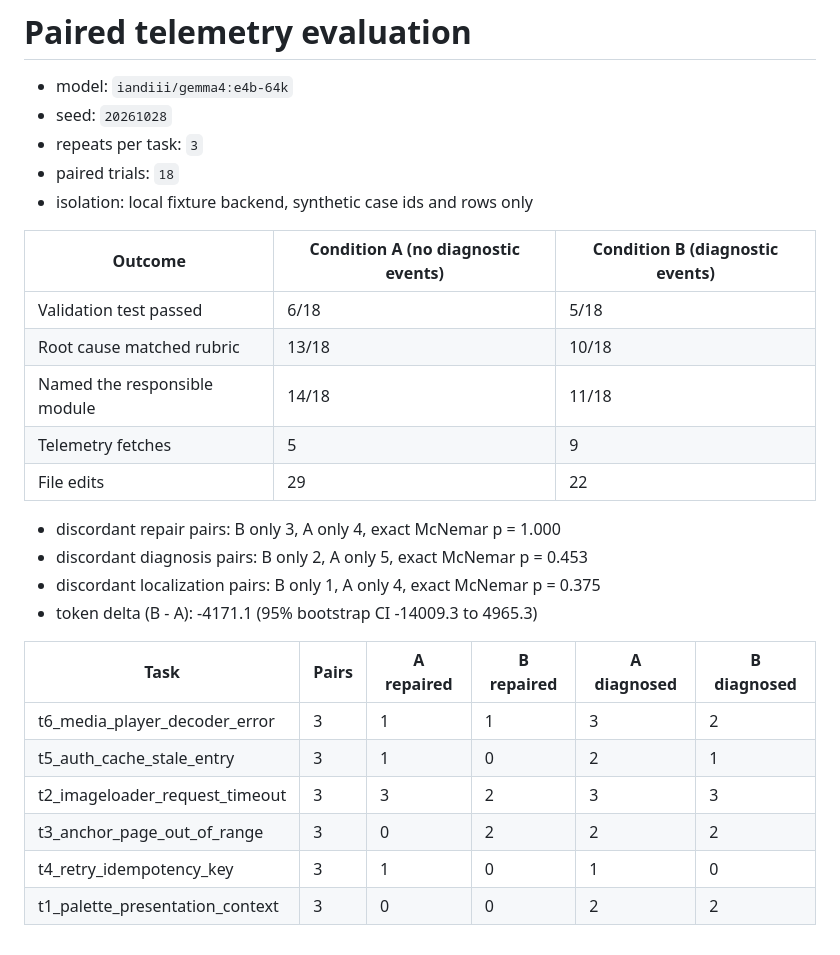
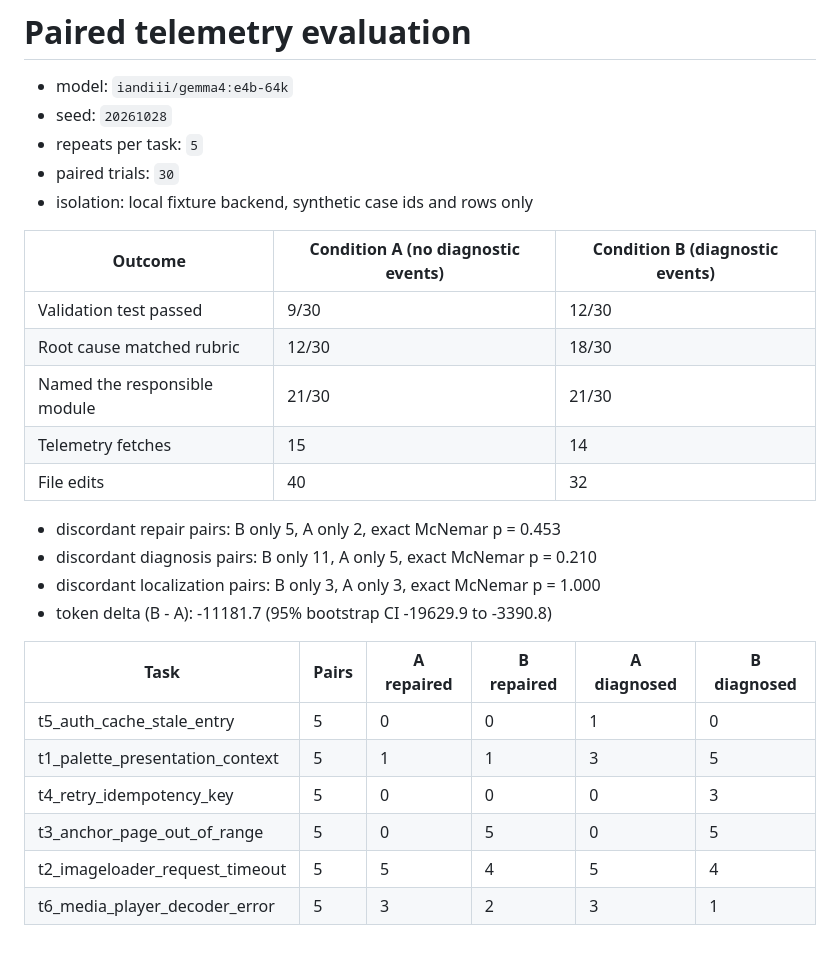
Before and after one commit to kaggle-llm/Remote-Telemetry-Tool-Closed-Loop-Debugging-for-Repository-Level-Coding-Agents, a Markdown page: eval/results_large/ab_summary.md, the part around the change. Rendered like a GitHub page.

```diff
--- a/eval/results_large/ab_summary.md
+++ b/eval/results_large/ab_summary.md
@@ -2,28 +2,28 @@
 
 - model: `iandiii/gemma4:e4b-64k`
 - seed: `20261028`
-- repeats per task: `3`
-- paired trials: `18`
+- repeats per task: `5`
+- paired trials: `30`
 - isolation: local fixture backend, synthetic case ids and rows only
 
 | Outcome | Condition A (no diagnostic events) | Condition B (diagnostic events) |
 | --- | --- | --- |
-| Validation test passed | 6/18 | 5/18 |
-| Root cause matched rubric | 13/18 | 10/18 |
-| Named the responsible module | 14/18 | 11/18 |
-| Telemetry fetches | 5 | 9 |
-| File edits | 29 | 22 |
+| Validation test passed | 9/30 | 12/30 |
+| Root cause matched rubric | 12/30 | 18/30 |
+| Named the responsible module | 21/30 | 21/30 |
+| Telemetry fetches | 15 | 14 |
+| File edits | 40 | 32 |
 
-- discordant repair pairs: B only 3, A only 4, exact McNemar p = 1.000
-- discordant diagnosis pairs: B only 2, A only 5, exact McNemar p = 0.453
-- discordant localization pairs: B only 1, A only 4, exact McNemar p = 0.375
-- token delta (B - A): -4171.1 (95% bootstrap CI -14009.3 to 4965.3)
+- discordant repair pairs: B only 5, A only 2, exact McNemar p = 0.453
+- discordant diagnosis pairs: B only 11, A only 5, exact McNemar p = 0.210
+- discordant localization pairs: B only 3, A only 3, exact McNemar p = 1.000
+- token delta (B - A): -11181.7 (95% bootstrap CI -19629.9 to -3390.8)
 
 | Task | Pairs | A repaired | B repaired | A diagnosed | B diagnosed |
 | --- | --- | --- | --- | --- | --- |
-| t6_media_player_decoder_error | 3 | 1 | 1 | 3 | 2 |
-| t5_auth_cache_stale_entry | 3 | 1 | 0 | 2 | 1 |
-| t2_imageloader_request_timeout | 3 | 3 | 2 | 3 | 3 |
-| t3_anchor_page_out_of_range | 3 | 0 | 2 | 2 | 2 |
-| t4_retry_idempotency_key | 3 | 1 | 0 | 1 | 0 |
-| t1_palette_presentation_context | 3 | 0 | 0 | 2 | 2 |
+| t5_auth_cache_stale_entry | 5 | 0 | 0 | 1 | 0 |
+| t1_palette_presentation_context | 5 | 1 | 1 | 3 | 5 |
+| t4_retry_idempotency_key | 5 | 0 | 0 | 0 | 3 |
+| t3_anchor_page_out_of_range | 5 | 0 | 5 | 0 | 5 |
+| t2_imageloader_request_timeout | 5 | 5 | 4 | 5 | 4 |
+| t6_media_player_decoder_error | 5 | 3 | 2 | 3 | 1 |
```
Also changed, not shown: telemetry_tool_poc/PAPER_DRAFT.md (+13 -13 lines), telemetry_tool_poc/figure_ab_results.png, 5 other files.
